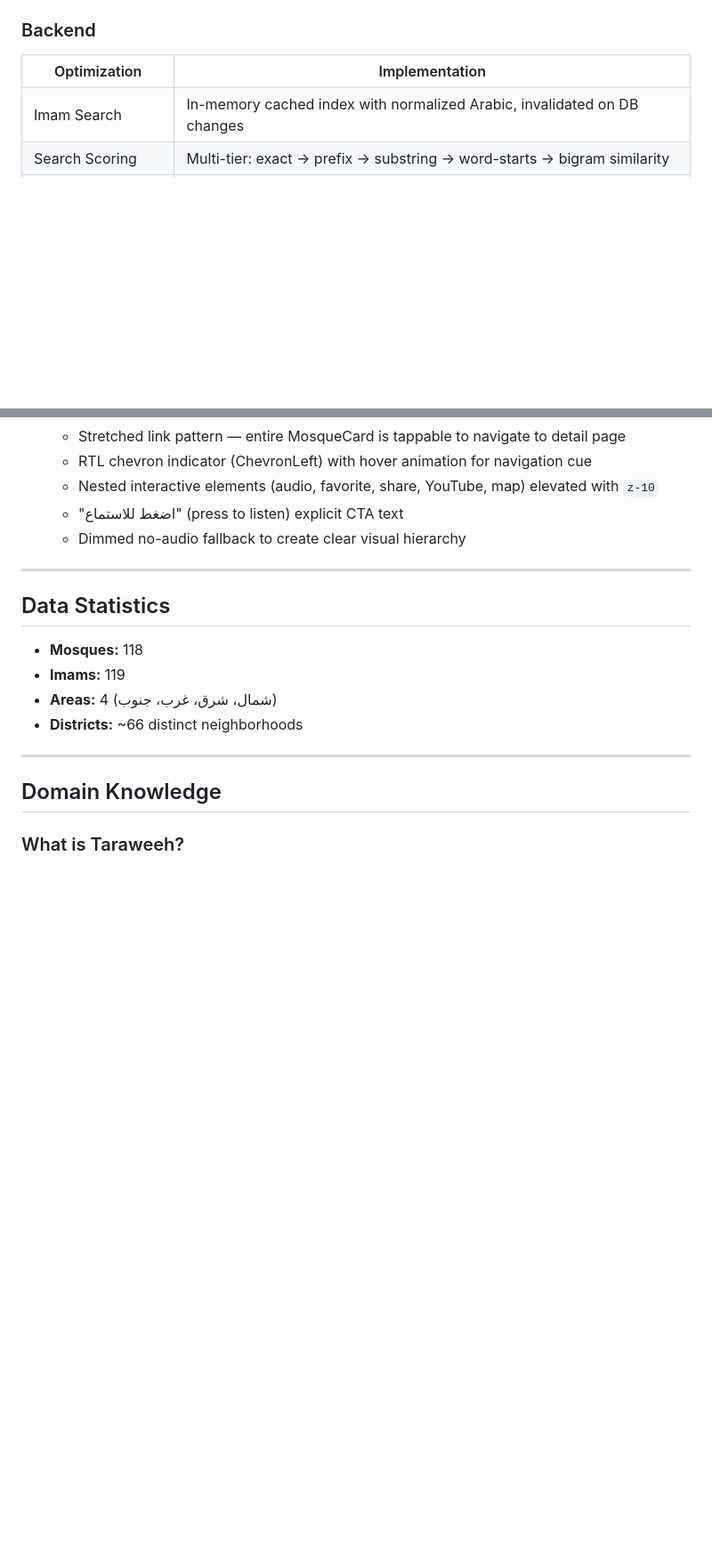
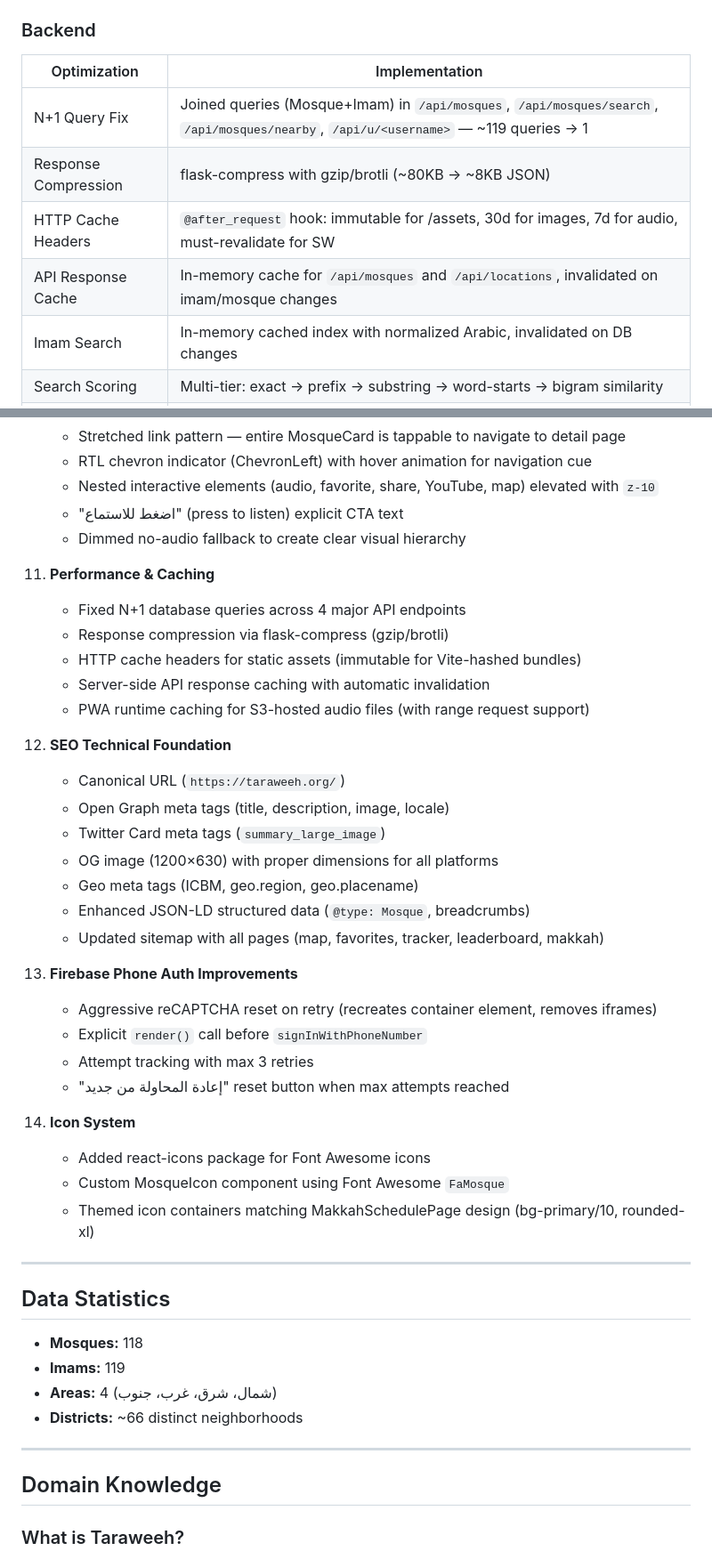
Before and after one commit to iNawaffff/riyadh-taraweeh, a Markdown page: PROJECT_STATUS.md, 2 parts joined by grey strips. Shown at 89% size. Rendered like a GitHub page; blank space fills up the shorter version.

Commit message:
Update PROJECT_STATUS.md with recent features
- Add performance & caching optimizations (N+1 fix, compression, cache headers)
- Add SEO technical foundation section
- Add Firebase phone auth improvements
- Add react-icons to tech stack
- Add icons/ folder to project structure
- Update PWA caching strategy with S3 audio

Co-Authored-By: Claude Opus 4.5 <noreply@anthropic.com>

```diff
--- a/PROJECT_STATUS.md
+++ b/PROJECT_STATUS.md
@@ -296,6 +298,10 @@ riyadh_taraweeh/
 ### Backend
 | Optimization | Implementation |
 |--------------|----------------|
+| N+1 Query Fix | Joined queries (Mosque+Imam) in `/api/mosques`, `/api/mosques/search`, `/api/mosques/nearby`, `/api/u/<username>` — ~119 queries → 1 |
+| Response Compression | flask-compress with gzip/brotli (~80KB → ~8KB JSON) |
+| HTTP Cache Headers | `@after_request` hook: immutable for /assets, 30d for images, 7d for audio, must-revalidate for SW |
+| API Response Cache | In-memory cache for `/api/mosques` and `/api/locations`, invalidated on imam/mosque changes |
 | Imam Search | In-memory cached index with normalized Arabic, invalidated on DB changes |
 | Search Scoring | Multi-tier: exact → prefix → substring → word-starts → bigram similarity |
 | Leaderboard | Denormalized `contribution_points` — single indexed query, no JOINs |
@@ -442,6 +449,33 @@ git push origin main
     - "اضغط للاستماع" (press to listen) explicit CTA text
     - Dimmed no-audio fallback to create clear visual hierarchy
 
+11. **Performance & Caching**
+    - Fixed N+1 database queries across 4 major API endpoints
+    - Response compression via flask-compress (gzip/brotli)
+    - HTTP cache headers for static assets (immutable for Vite-hashed bundles)
+    - Server-side API response caching with automatic invalidation
+    - PWA runtime caching for S3-hosted audio files (with range request support)
+
+12. **SEO Technical Foundation**
+    - Canonical URL (`https://taraweeh.org/`)
+    - Open Graph meta tags (title, description, image, locale)
+    - Twitter Card meta tags (`summary_large_image`)
+    - OG image (1200×630) with proper dimensions for all platforms
+    - Geo meta tags (ICBM, geo.region, geo.placename)
+    - Enhanced JSON-LD structured data (`@type: Mosque`, breadcrumbs)
+    - Updated sitemap with all pages (map, favorites, tracker, leaderboard, makkah)
+
+13. **Firebase Phone Auth Improvements**
+    - Aggressive reCAPTCHA reset on retry (recreates container element, removes iframes)
+    - Explicit `render()` call before `signInWithPhoneNumber`
+    - Attempt tracking with max 3 retries
+    - "إعادة المحاولة من جديد" reset button when max attempts reached
+
+14. **Icon System**
+    - Added react-icons package for Font Awesome icons
+    - Custom MosqueIcon component using Font Awesome `FaMosque`
+    - Themed icon containers matching MakkahSchedulePage design (bg-primary/10, rounded-xl)
+
 ---
 
 ## Data Statistics
```
Also changed, not shown: other parts of PROJECT_STATUS.md (+6 -3 lines).
